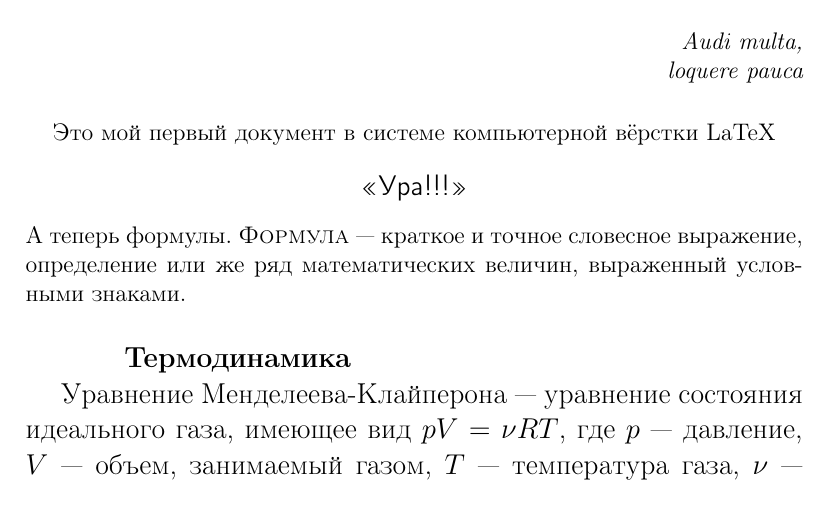
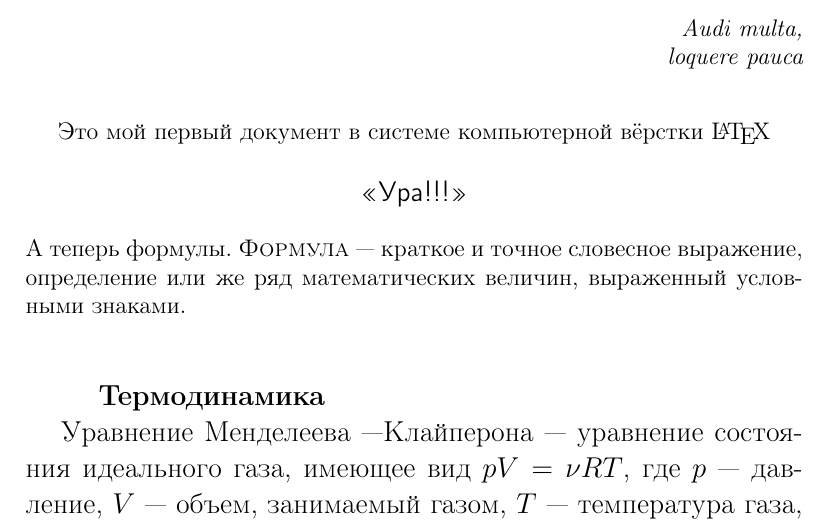
Before and after one commit to DIHT-LaTeX/mipt-latex-fall2018-Vssmmrr, a LaTeX document (1.tex): part of page 1 of 2, cut so that both start at the same text. Compiled offline with pdfLaTeX.

Commit message:
Update 1.tex

```diff
--- a/1.tex
+++ b/1.tex
@@ -9,20 +9,20 @@
 \begin{document}
    \maketitle
    \begin{flushright}
-     {\itshape Audi multa,\\ loquere pauca}
+   {\itshape Audi multa,\\ loquere pauca}
    \end{flushright}
    \hspace{20 pt}
    \begin{center}
-     Это мой первый документ в системе компьютерной вёрстки LaTeX
+     Это мой первый документ в системе компьютерной вёрстки \LaTeX
    \end{center}
    \begin{center}
-       \large \sffamily{ <<Ура!!!>> }
+   \large \sffamily <<Ура!!!>>
     \end{center}
     А теперь формулы. {\scshapeФормула}~--- краткое и точное словесное выражение, определение или же ряд математических величин, выраженный условными знаками.
 
-    \vspace{15 pt}
-    \hspace{28 pt}
+    \vspace{28 pt}
+    \hspace{15 pt}
     \large \textbf{Термодинамика}
 
-    Уравнение Менделеева-Клайперона~--- уравнение состояния идеального газа, имеющее вид $pV = \nu RT$, где $p$~--- давление, $V$~--- объем, занимаемый газом, $T$~--- температура газа, $\nu$~--- количество вещества газа, а $R$~--- универсальная газовая постоянная.
+    Уравнение Менделеева~---Клайперона~--- уравнение состояния идеального газа, имеющее вид $pV = \nu RT$, где $p$~--- давление, $V$~--- объем, занимаемый газом, $T$~--- температура газа, $\nu$~--- количество вещества газа, а $R$~--- универсальная газовая постоянная.
 
```
Also changed, not shown: 1.tex (8 more changed lines).
